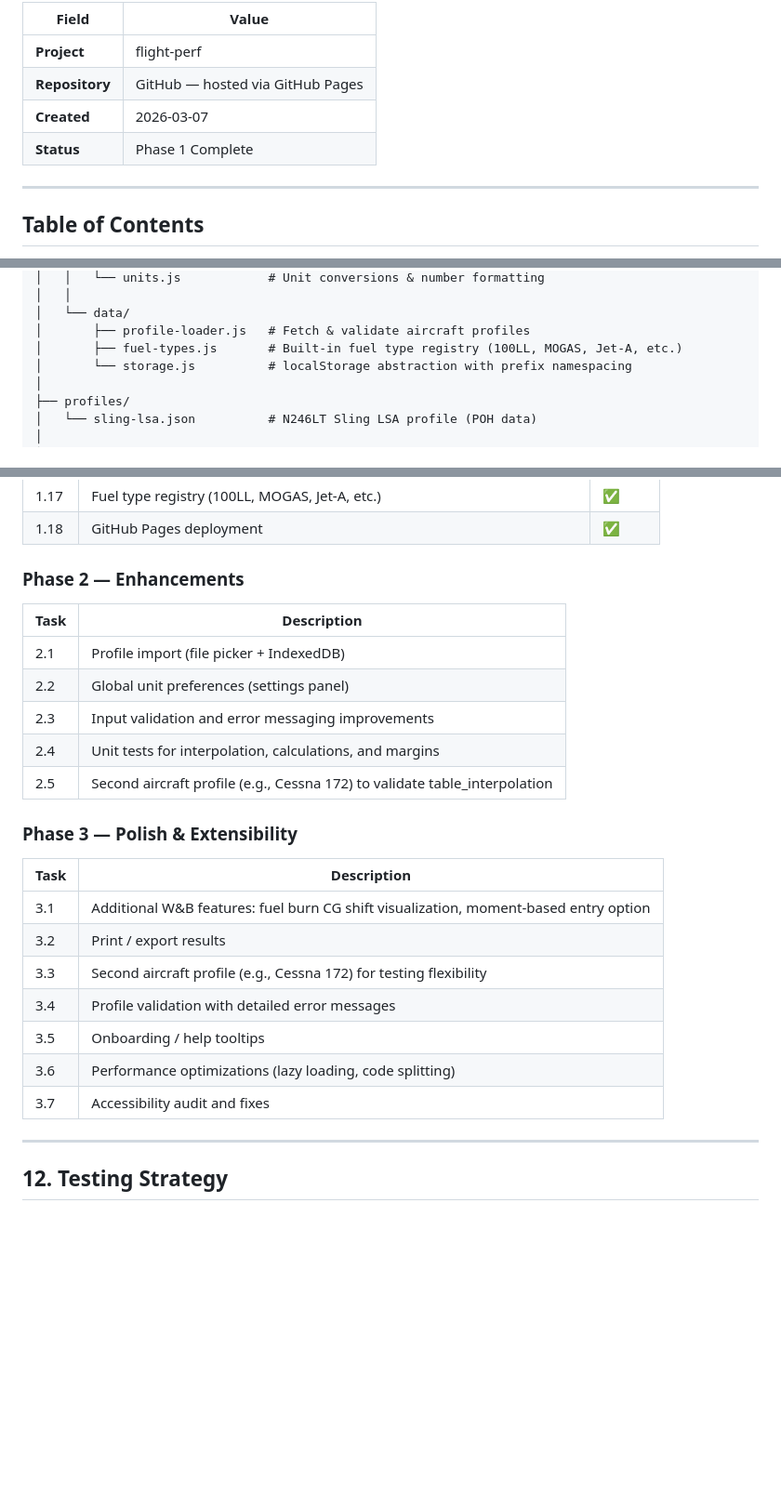
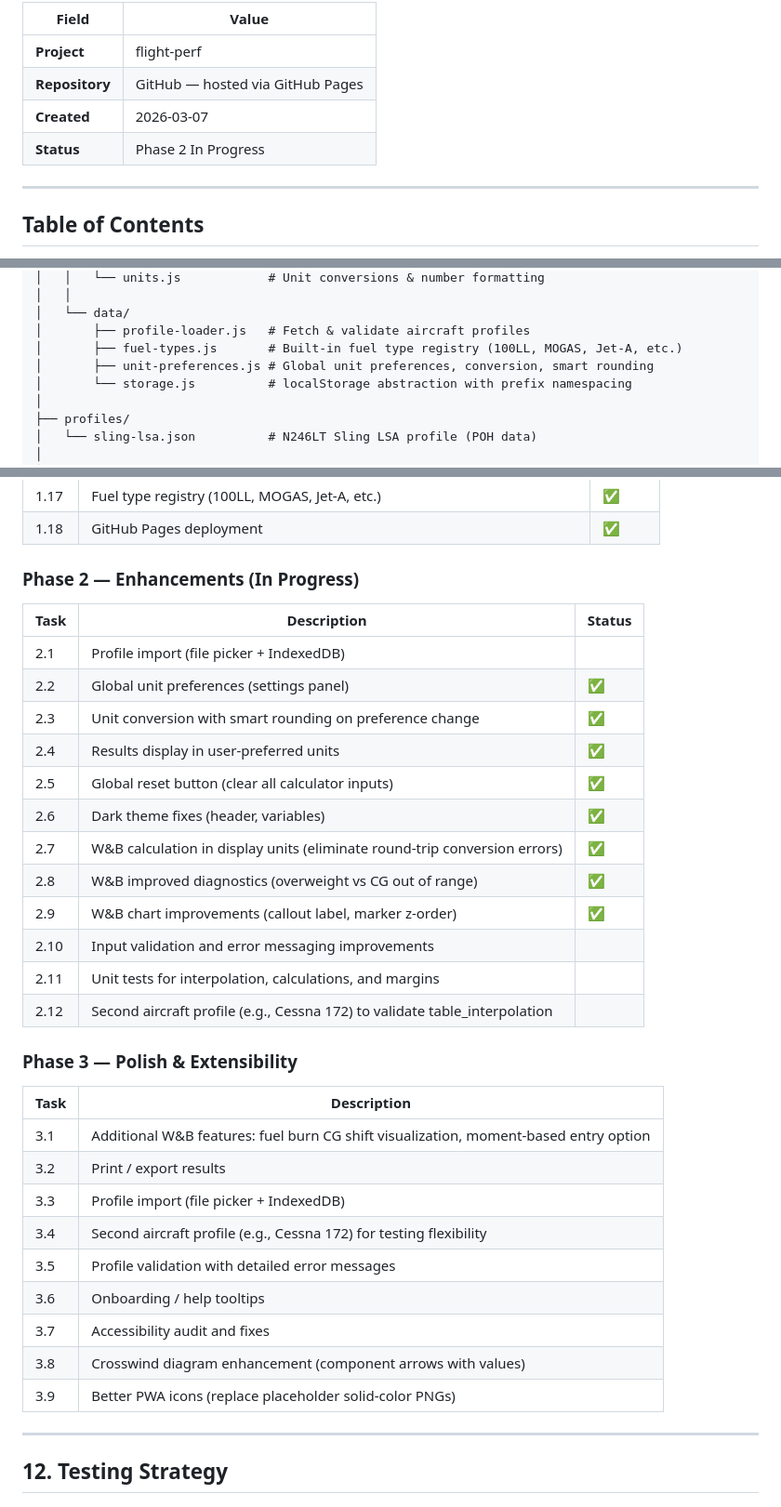
Before and after one commit to volium/flight-perf, a Markdown page: PLAN.md, 3 parts joined by grey strips. Shown at 93% size. Rendered like a GitHub page; blank space fills up the shorter version.

Commit message:
Update documentation for Phase 2 progress
PLAN.md:
- Status updated to 'Phase 2 In Progress'
- Phase 2 tasks updated with completed items: global unit preferences,
  smart rounding, results in preferred units, reset button, dark theme
  fixes, W&B calculation improvements, chart enhancements
- Phase 3 updated with remaining items
- Project structure updated to include unit-preferences.js

README.md:
- Added Global Unit Preferences to key features
- Updated project status to Phase 2 In Progress

```diff
--- a/PLAN.md
+++ b/PLAN.md
@@ -7,7 +7,7 @@
 | **Project** | flight-perf |
 | **Repository** | GitHub — hosted via GitHub Pages |
 | **Created** | 2026-03-07 |
-| **Status** | Phase 1 Complete |
+| **Status** | Phase 2 In Progress |
 
 ---
 
@@ -1027,6 +1027,7 @@ flight-perf/
 │   └── data/
 │       ├── profile-loader.js   # Fetch & validate aircraft profiles
 │       ├── fuel-types.js       # Built-in fuel type registry (100LL, MOGAS, Jet-A, etc.)
+│       ├── unit-preferences.js # Global unit preferences, conversion, smart rounding
 │       └── storage.js          # localStorage abstraction with prefix namespacing
 │
 ├── profiles/
@@ -1067,15 +1068,22 @@ flight-perf/
 | 1.17 | Fuel type registry (100LL, MOGAS, Jet-A, etc.) | ✅ |
 | 1.18 | GitHub Pages deployment | ✅ |
 
-### Phase 2 — Enhancements
+### Phase 2 — Enhancements (In Progress)
 
-| Task | Description |
-|------|-------------|
-| 2.1 | Profile import (file picker + IndexedDB) |
-| 2.2 | Global unit preferences (settings panel) |
-| 2.3 | Input validation and error messaging improvements |
-| 2.4 | Unit tests for interpolation, calculations, and margins |
-| 2.5 | Second aircraft profile (e.g., Cessna 172) to validate table_interpolation |
+| Task | Description | Status |
+|------|-------------|--------|
+| 2.1 | Profile import (file picker + IndexedDB) | |
+| 2.2 | Global unit preferences (settings panel) | ✅ |
+| 2.3 | Unit conversion with smart rounding on preference change | ✅ |
+| 2.4 | Results display in user-preferred units | ✅ |
+| 2.5 | Global reset button (clear all calculator inputs) | ✅ |
+| 2.6 | Dark theme fixes (header, variables) | ✅ |
+| 2.7 | W&B calculation in display units (eliminate round-trip conversion errors) | ✅ |
+| 2.8 | W&B improved diagnostics (overweight vs CG out of range) | ✅ |
+| 2.9 | W&B chart improvements (callout label, marker z-order) | ✅ |
+| 2.10 | Input validation and error messaging improvements | |
+| 2.11 | Unit tests for interpolation, calculations, and margins | |
+| 2.12 | Second aircraft profile (e.g., Cessna 172) to validate table_interpolation | |
 
 ### Phase 3 — Polish & Extensibility
 
@@ -1083,11 +1091,13 @@ flight-perf/
 |------|-------------|
 | 3.1 | Additional W&B features: fuel burn CG shift visualization, moment-based entry option |
 | 3.2 | Print / export results |
-| 3.3 | Second aircraft profile (e.g., Cessna 172) for testing flexibility |
-| 3.4 | Profile validation with detailed error messages |
-| 3.5 | Onboarding / help tooltips |
-| 3.6 | Performance optimizations (lazy loading, code splitting) |
+| 3.3 | Profile import (file picker + IndexedDB) |
+| 3.4 | Second aircraft profile (e.g., Cessna 172) for testing flexibility |
+| 3.5 | Profile validation with detailed error messages |
+| 3.6 | Onboarding / help tooltips |
 | 3.7 | Accessibility audit and fixes |
+| 3.8 | Crosswind diagram enhancement (component arrows with values) |
+| 3.9 | Better PWA icons (replace placeholder solid-color PNGs) |
 
 ---
 
```
Also changed, not shown: README.md (+2 -1 lines).
